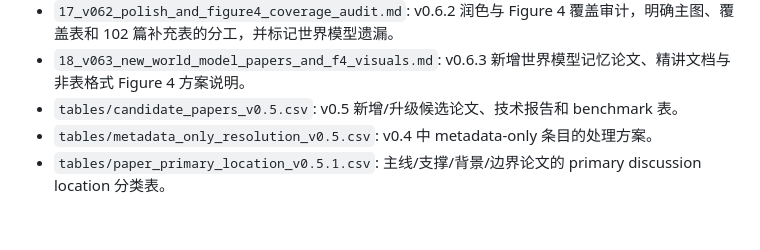
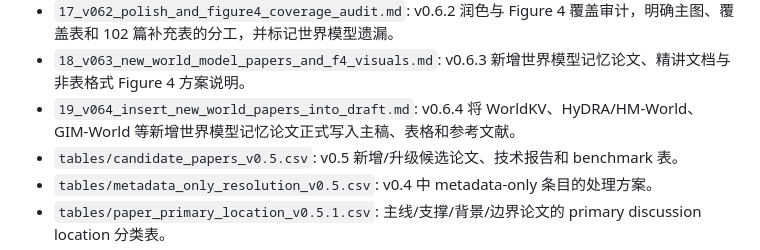
Before and after one commit to Anachronism-N/video-mem-survey, a Markdown page: INDEX.md, the part around the change. Drawn GitHub-style; blank space fills up the shorter version.

Commit message:
Update index with v0.6.4 draft insertion note

```diff
--- a/INDEX.md
+++ b/INDEX.md
@@ -19,6 +19,7 @@
 - `16_v061_formal_tables_and_latex_method_landscape.md`: v0.6.1 形式化、伪代码、覆盖审计表和 LaTeX 原生 method landscape matrix 的修正说明。
 - `17_v062_polish_and_figure4_coverage_audit.md`: v0.6.2 润色与 Figure 4 覆盖审计，明确主图、覆盖表和 102 篇补充表的分工，并标记世界模型遗漏。
 - `18_v063_new_world_model_papers_and_f4_visuals.md`: v0.6.3 新增世界模型记忆论文、精讲文档与非表格式 Figure 4 方案说明。
+- `19_v064_insert_new_world_papers_into_draft.md`: v0.6.4 将 WorldKV、HyDRA/HM-World、GIM-World 等新增世界模型记忆论文正式写入主稿、表格和参考文献。
 - `tables/candidate_papers_v0.5.csv`: v0.5 新增/升级候选论文、技术报告和 benchmark 表。
 - `tables/metadata_only_resolution_v0.5.csv`: v0.4 中 metadata-only 条目的处理方案。
 - `tables/paper_primary_location_v0.5.1.csv`: 主线/支撑/背景/边界论文的 primary discussion location 分类表。
```
